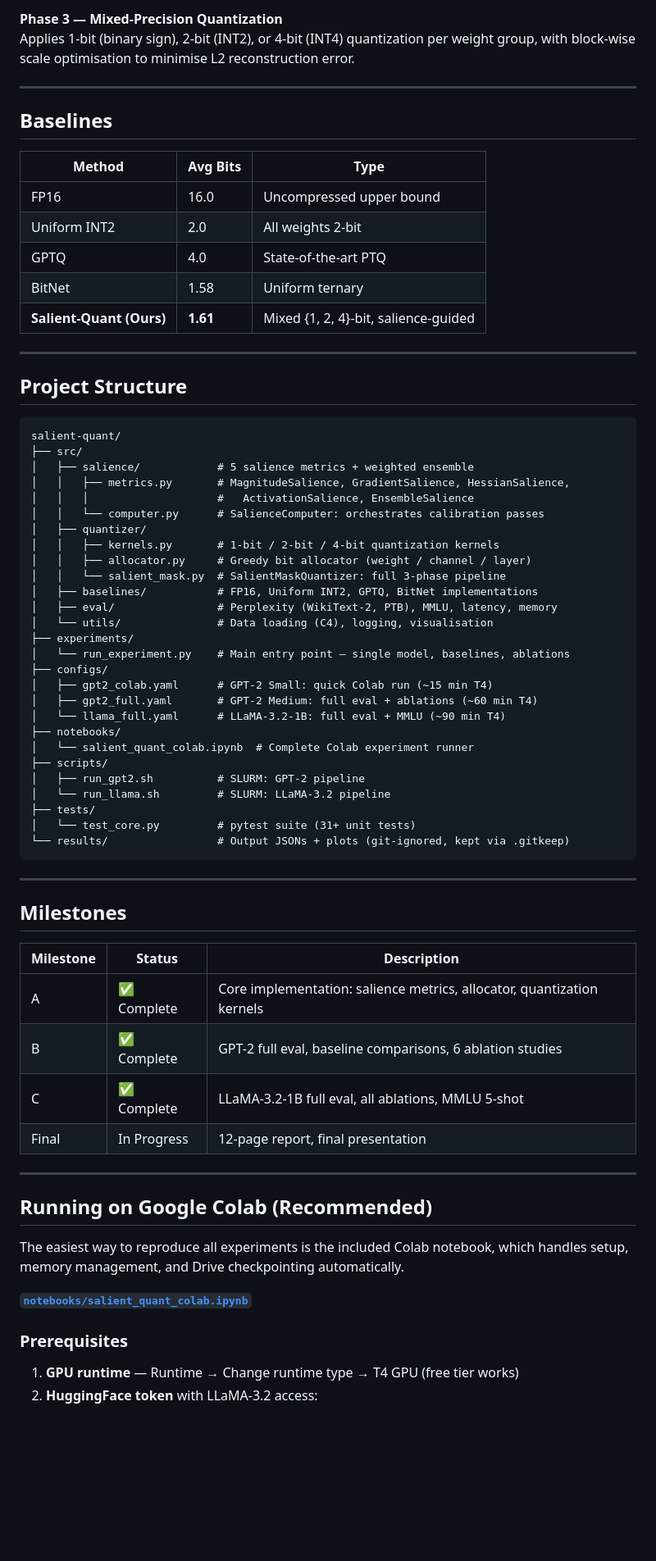
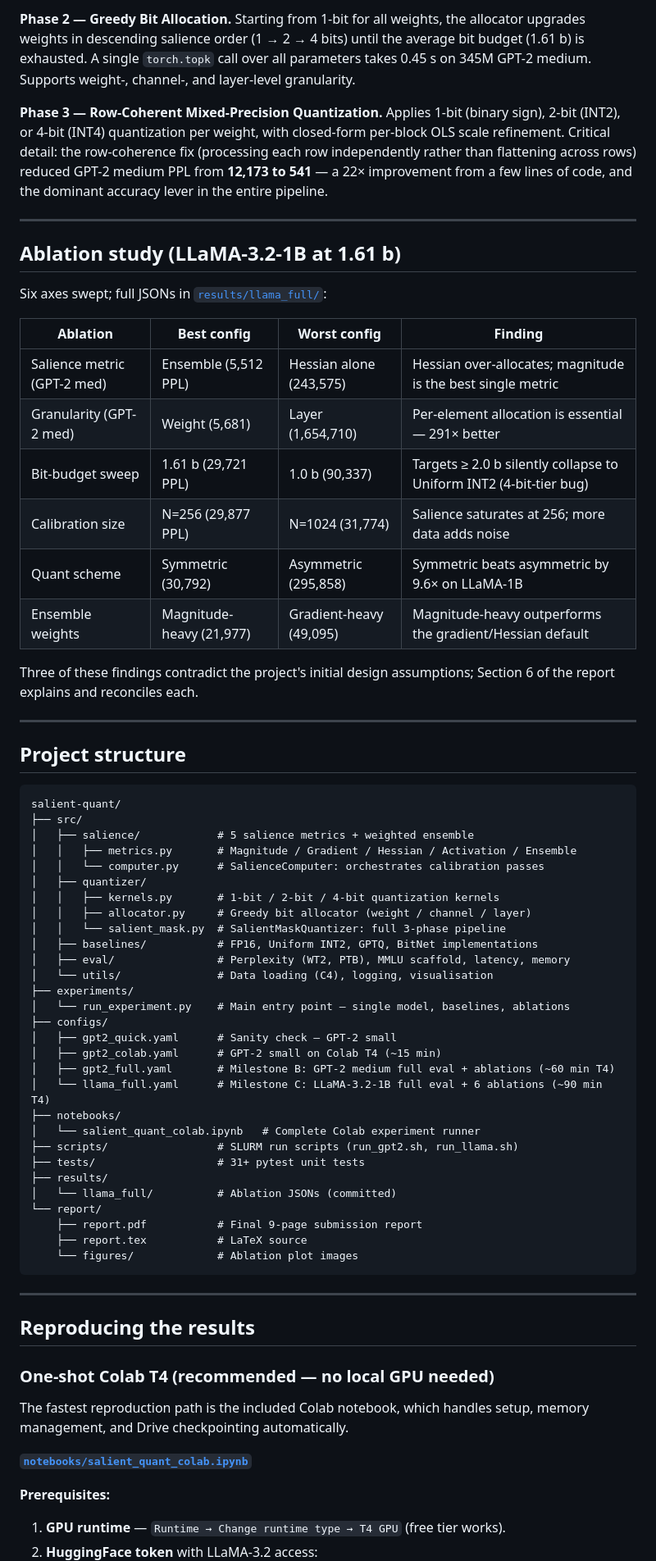
Before and after one commit to anshuldani/Simplified-Quantization-for-Edge-Ready-Language-Models, a Markdown page: README.md, the part around one of its changes. Shown at 82% size. GitHub-like rendering; blank space fills up the shorter version.

````diff
--- a/README.md
+++ b/README.md
@@ -33,73 +61,72 @@ Starting from 1-bit for all weights, the allocator upgrades weights in descendin
 
-**Phase 3 — Mixed-Precision Quantization**
-Applies 1-bit (binary sign), 2-bit (INT2), or 4-bit (INT4) quantization per weight group, with block-wise scale optimisation to minimise L2 reconstruction error.
+**Phase 2 — Greedy Bit Allocation.** Starting from 1-bit for all weights, the allocator upgrades weights in descending salience order (1 → 2 → 4 bits) until the average bit budget (1.61 b) is exhausted. A single `torch.topk` call over all parameters takes 0.45 s on 345M GPT-2 medium. Supports weight-, channel-, and layer-level granularity.
+
+**Phase 3 — Row-Coherent Mixed-Precision Quantization.** Applies 1-bit (binary sign), 2-bit (INT2), or 4-bit (INT4) quantization per weight, with closed-form per-block OLS scale refinement. Critical detail: the row-coherence fix (processing each row independently rather than flattening across rows) reduced GPT-2 medium PPL from **12,173 to 541** — a 22× improvement from a few lines of code, and the dominant accuracy lever in the entire pipeline.
 
 ---
 
-## Baselines
+## Ablation study (LLaMA-3.2-1B at 1.61 b)
 
-| Method | Avg Bits | Type |
-|---|---|---|
-| FP16 | 16.0 | Uncompressed upper bound |
-| Uniform INT2 | 2.0 | All weights 2-bit |
-| GPTQ | 4.0 | State-of-the-art PTQ |
-| BitNet | 1.58 | Uniform ternary |
-| **Salient-Quant (Ours)** | **1.61** | Mixed {1, 2, 4}-bit, salience-guided |
+Six axes swept; full JSONs in [`results/llama_full/`](results/llama_full/):
+
+| Ablation | Best config | Worst config | Finding |
+|---|---|---|---|
+| Salience metric (GPT-2 med) | Ensemble (5,512 PPL) | Hessian alone (243,575) | Hessian over-allocates; magnitude is the best single metric |
+| Granularity (GPT-2 med) | Weight (5,681) | Layer (1,654,710) | Per-element allocation is essential — 291× better |
+| Bit-budget sweep | 1.61 b (29,721 PPL) | 1.0 b (90,337) | Targets ≥ 2.0 b silently collapse to Uniform INT2 (4-bit-tier bug) |
+| Calibration size | N=256 (29,877 PPL) | N=1024 (31,774) | Salience saturates at 256; more data adds noise |
+| Quant scheme | Symmetric (30,792) | Asymmetric (295,858) | Symmetric beats asymmetric by 9.6× on LLaMA-1B |
+| Ensemble weights | Magnitude-heavy (21,977) | Gradient-heavy (49,095) | Magnitude-heavy outperforms the gradient/Hessian default |
+
+Three of these findings contradict the project's initial design assumptions; Section 6 of the report explains and reconciles each.
 
 ---
 
-## Project Structure
+## Project structure
 
 ```
 salient-quant/
 ├── src/
 │   ├── salience/            # 5 salience metrics + weighted ensemble
-│   │   ├── metrics.py       # MagnitudeSalience, GradientSalience, HessianSalience,
-│   │   │                    #   ActivationSalience, EnsembleSalience
+│   │   ├── metrics.py       # Magnitude / Gradient / Hessian / Activation / Ensemble
 │   │   └── computer.py      # SalienceComputer: orchestrates calibration passes
 │   ├── quantizer/
 │   │   ├── kernels.py       # 1-bit / 2-bit / 4-bit quantization kernels
 │   │   ├── allocator.py     # Greedy bit allocator (weight / channel / layer)
 │   │   └── salient_mask.py  # SalientMaskQuantizer: full 3-phase pipeline
 │   ├── baselines/           # FP16, Uniform INT2, GPTQ, BitNet implementations
-│   ├── eval/                # Perplexity (WikiText-2, PTB), MMLU, latency, memory
+│   ├── eval/                # Perplexity (WT2, PTB), MMLU scaffold, latency, memory
 │   └── utils/               # Data loading (C4), logging, visualisation
 ├── experiments/
 │   └── run_experiment.py    # Main entry point — single model, baselines, ablations
 ├── configs/
-│   ├── gpt2_colab.yaml      # GPT-2 Small: quick Colab run (~15 min T4)
-│   ├── gpt2_full.yaml       # GPT-2 Medium: full eval + ablations (~60 min T4)
-│   └── llama_full.yaml      # LLaMA-3.2-1B: full eval + MMLU (~90 min T4)
+│   ├── gpt2_quick.yaml      # Sanity check — GPT-2 small
+│   ├── gpt2_colab.yaml      # GPT-2 small on Colab T4 (~15 min)
+│   ├── gpt2_full.yaml       # Milestone B: GPT-2 medium full eval + ablations (~60 min T4)
+│   └── llama_full.yaml      # Milestone C: LLaMA-3.2-1B full eval + 6 ablations (~90 min T4)
 ├── notebooks/
-│   └── salient_quant_colab.ipynb  # Complete Colab experiment runner
-├── scripts/
-│   ├── run_gpt2.sh          # SLURM: GPT-2 pipeline
-│   └── run_llama.sh         # SLURM: LLaMA-3.2 pipeline
-├── tests/
-│   └── test_core.py         # pytest suite (31+ unit tests)
-└── results/                 # Output JSONs + plots (git-ignored, kept via .gitkeep)
+│   └── salient_quant_colab.ipynb   # Complete Colab experiment runner
+├── scripts/                 # SLURM run scripts (run_gpt2.sh, run_llama.sh)
+├── tests/                   # 31+ pytest unit tests
+├── results/
+│   └── llama_full/          # Ablation JSONs (committed)
+└── report/
+    ├── report.pdf           # Final 9-page submission report
+    ├── report.tex           # LaTeX source
+    └── figures/             # Ablation plot images
 ```
 
 ---
 
-## Milestones
+## Reproducing the results
 
-| Milestone | Status | Description |
-|---|---|---|
-| A | ✅ Complete | Core implementation: salience metrics, allocator, quantization kernels |
-| B | ✅ Complete | GPT-2 full eval, baseline comparisons, 6 ablation studies |
-| C | ✅ Complete | LLaMA-3.2-1B full eval, all ablations, MMLU 5-shot |
-| Final | In Progress | 12-page report, final presentation |
+### One-shot Colab T4 (recommended — no local GPU needed)
 
----
-
-## Running on Google Colab (Recommended)
-
-The easiest way to reproduce all experiments is the included Colab notebook, which handles setup, memory management, and Drive checkpointing automatically.
+The fastest reproduction path is the included Colab notebook, which handles setup, memory management, and Drive checkpointing automatically.
 
 **[`notebooks/salient_quant_colab.ipynb`](notebooks/salient_quant_colab.ipynb)**
 
-### Prerequisites
+**Prerequisites:**
 
-1. **GPU runtime** — Runtime → Change runtime type → T4 GPU (free tier works)
+1. **GPU runtime** — `Runtime → Change runtime type → T4 GPU` (free tier works).
 2. **HuggingFace token** with LLaMA-3.2 access:
````
Also changed, not shown: other parts of README.md (+97 -59 lines).
